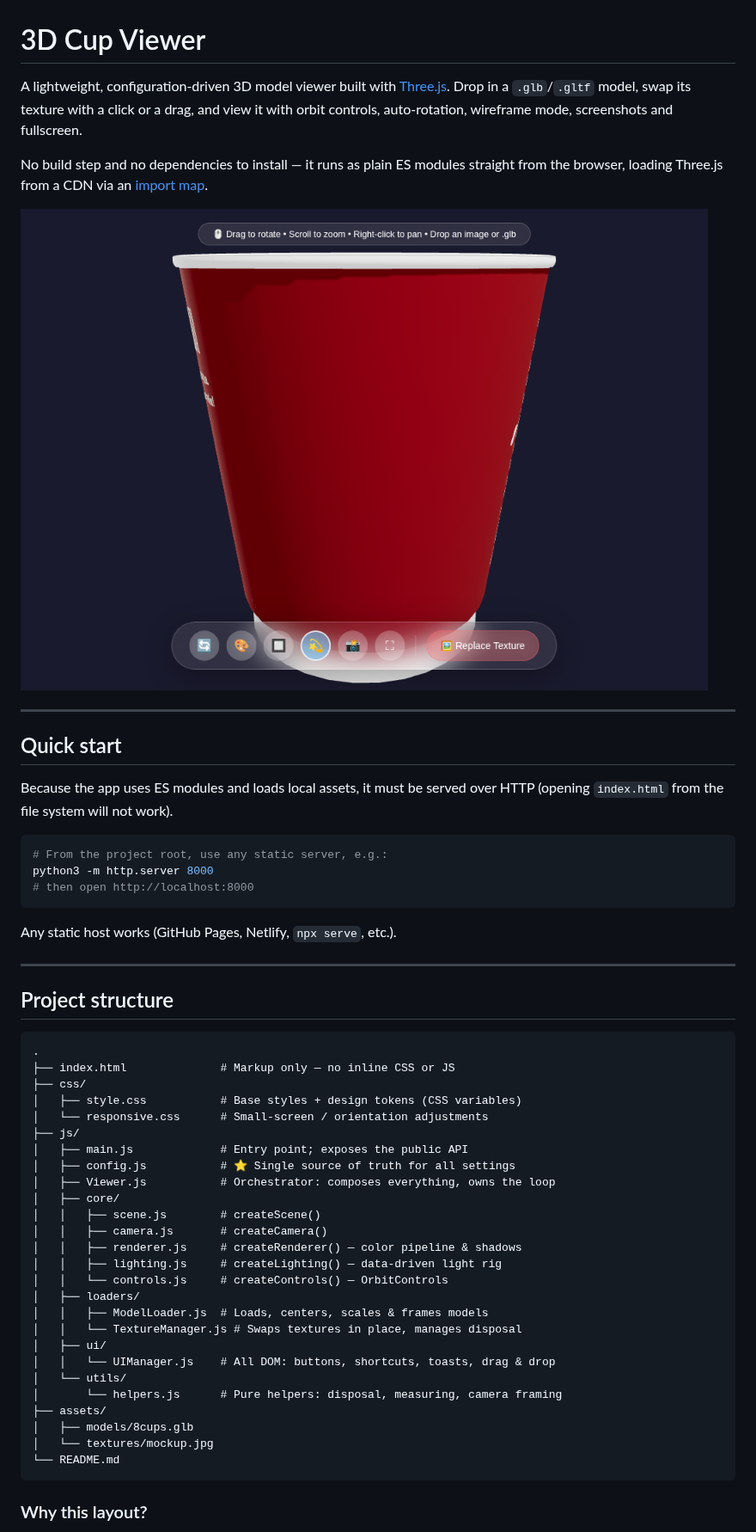
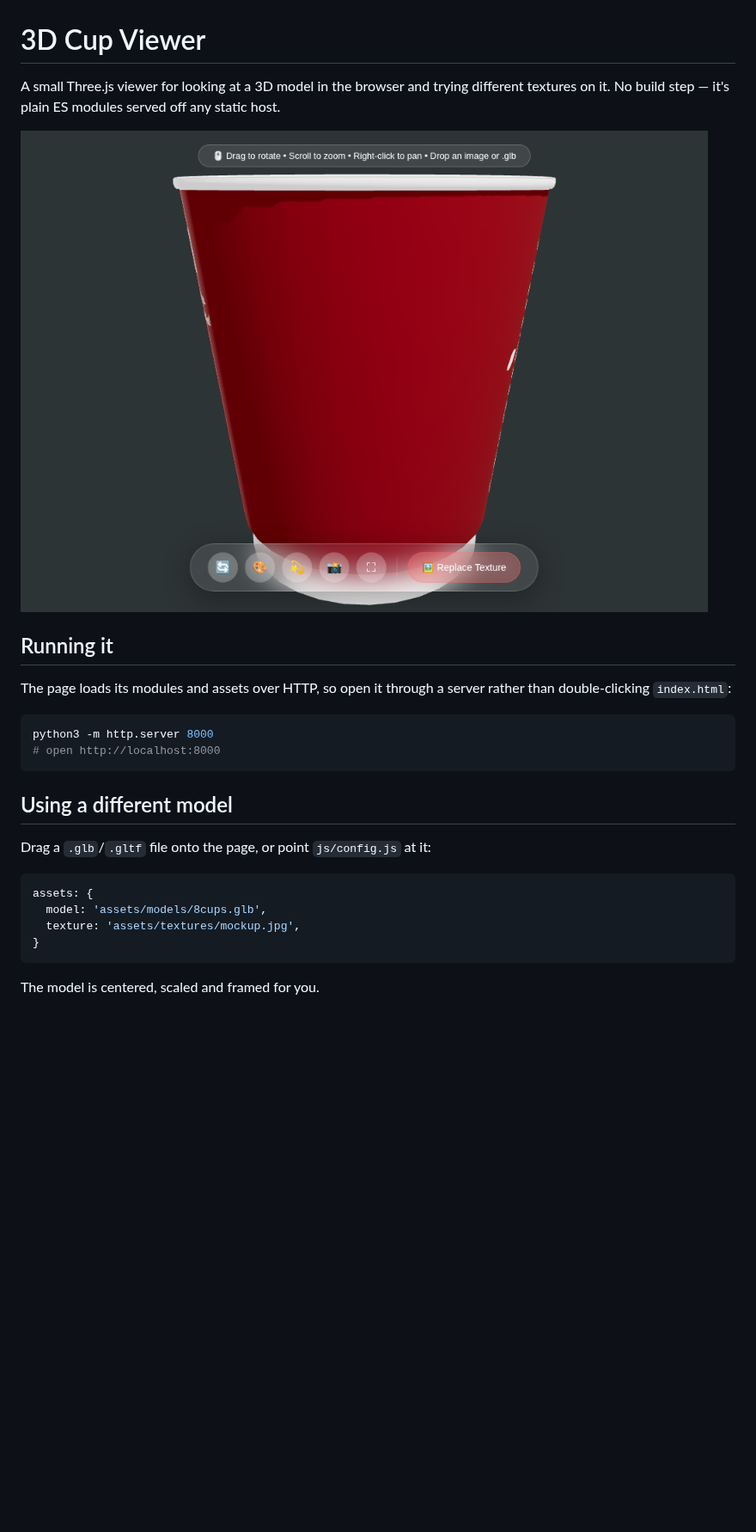
Before and after one commit to Cups-bot/cup-viewer, a Markdown page: README.md, the part around one of its changes. Shown at 86% size. Drawn GitHub-style; pictures changed too: docs/preview.png; blank space fills up the shorter version.

````diff
--- a/README.md
+++ b/README.md
@@ -1,63 +1,31 @@
 # 3D Cup Viewer
 
-A lightweight, configuration-driven 3D model viewer built with
-[Three.js](https://threejs.org/). Drop in a `.glb`/`.gltf` model, swap its
-texture with a click or a drag, and view it with orbit controls, auto-rotation,
-wireframe mode, screenshots and fullscreen.
+A small Three.js viewer for looking at a 3D model in the browser and trying
+different textures on it. No build step — it's plain ES modules served off any
+static host.
 
-No build step and no dependencies to install — it runs as plain ES modules
-straight from the browser, loading Three.js from a CDN via an
-[import map](https://developer.mozilla.org/docs/Web/HTML/Element/script/type/importmap).
+![The viewer showing a red cup](docs/preview.png)
 
-![Screenshot of the viewer showing a red cup](docs/preview.png)
+## Running it
 
----
-
-## Quick start
-
-Because the app uses ES modules and loads local assets, it must be served over
-HTTP (opening `index.html` from the file system will not work).
+The page loads its modules and assets over HTTP, so open it through a server
+rather than double-clicking `index.html`:
 
 ```bash
-# From the project root, use any static server, e.g.:
 python3 -m http.server 8000
-# then open http://localhost:8000
+# open http://localhost:8000
 ```
 
-Any static host works (GitHub Pages, Netlify, `npx serve`, etc.).
+## Using a different model
 
----
+Drag a `.glb`/`.gltf` file onto the page, or point `js/config.js` at it:
 
-## Project structure
-
-```
-.
-├── index.html              # Markup only — no inline CSS or JS
-├── css/
-│   ├── style.css           # Base styles + design tokens (CSS variables)
-│   └── responsive.css      # Small-screen / orientation adjustments
-├── js/
-│   ├── main.js             # Entry point; exposes the public API
-│   ├── config.js           # ⭐ Single source of truth for all settings
-│   ├── Viewer.js           # Orchestrator: composes everything, owns the loop
-│   ├── core/
-│   │   ├── scene.js        # createScene()
-│   │   ├── camera.js       # createCamera()
-│   │   ├── renderer.js     # createRenderer() — color pipeline & shadows
-│   │   ├── lighting.js     # createLighting() — data-driven light rig
-│   │   └── controls.js     # createControls() — OrbitControls
-│   ├── loaders/
-│   │   ├── ModelLoader.js  # Loads, centers, scales & frames models
-│   │   └── TextureManager.js # Swaps textures in place, manages disposal
-│   ├── ui/
-│   │   └── UIManager.js    # All DOM: buttons, shortcuts, toasts, drag & drop
-│   └── utils/
-│       └── helpers.js      # Pure helpers: disposal, measuring, camera framing
-├── assets/
-│   ├── models/8cups.glb
-│   └── textures/mockup.jpg
-└── README.md
+```js
+assets: {
+  model: 'assets/models/8cups.glb',
+  texture: 'assets/textures/mockup.jpg',
+}
 ```
 
-### Why this layout?
+The model is centered, scaled and framed for you.
 
````
Also changed, not shown: other parts of README.md (+25 -107 lines), 4 other files.
